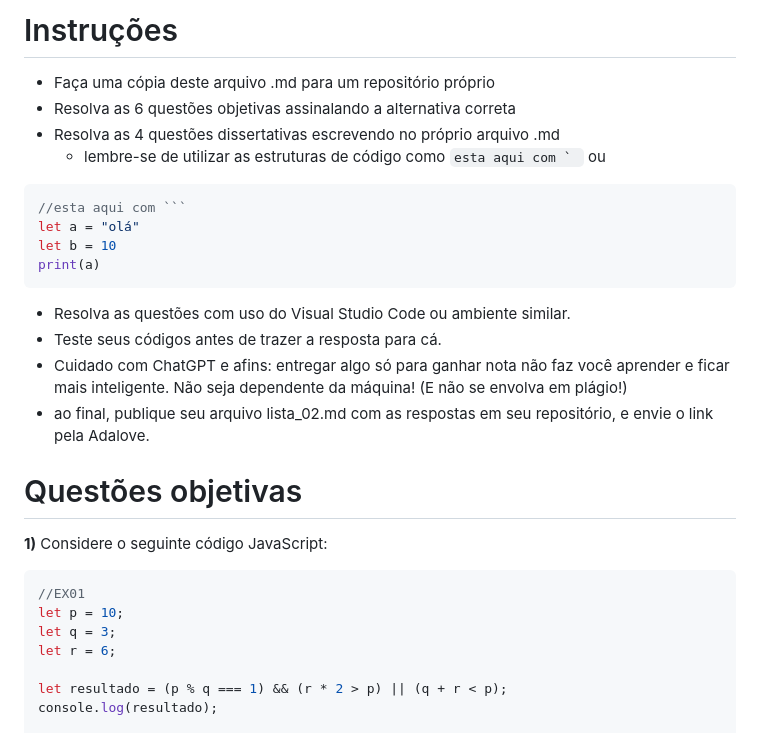
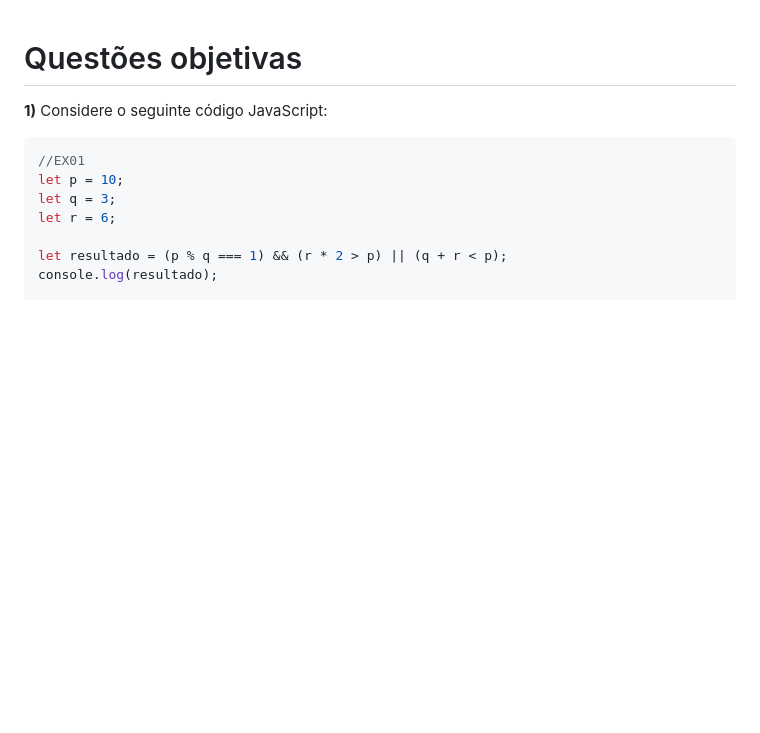
Before and after one commit to NicolliVenino/Exercicios_Javascript_Phaser, a Markdown page: lista_02.md, the part around the change. GitHub-like rendering; blank space fills up the shorter version.

````diff
--- a/lista_02.md
+++ b/lista_02.md
@@ -1,20 +1,3 @@
-# Instruções
-
-- Faça uma cópia deste arquivo .md para um repositório próprio
-- Resolva as 6 questões objetivas assinalando a alternativa correta
-- Resolva as 4 questões dissertativas escrevendo no próprio arquivo .md
-  - lembre-se de utilizar as estruturas de código como ``esta aqui com ` `` ou
-```javascript
-//esta aqui com ```
-let a = "olá"
-let b = 10
-print(a)
-```
-- Resolva as questões com uso do Visual Studio Code ou ambiente similar.
-- Teste seus códigos antes de trazer a resposta para cá.
-- Cuidado com ChatGPT e afins: entregar algo só para ganhar nota não faz você aprender e ficar mais inteligente. Não seja dependente da máquina! (E não se envolva em plágio!)
-- ao final, publique seu arquivo lista_02.md com as respostas em seu repositório, e envie o link pela Adalove.
-
 # Questões objetivas
 
 **1)** Considere o seguinte código JavaScript:
````
